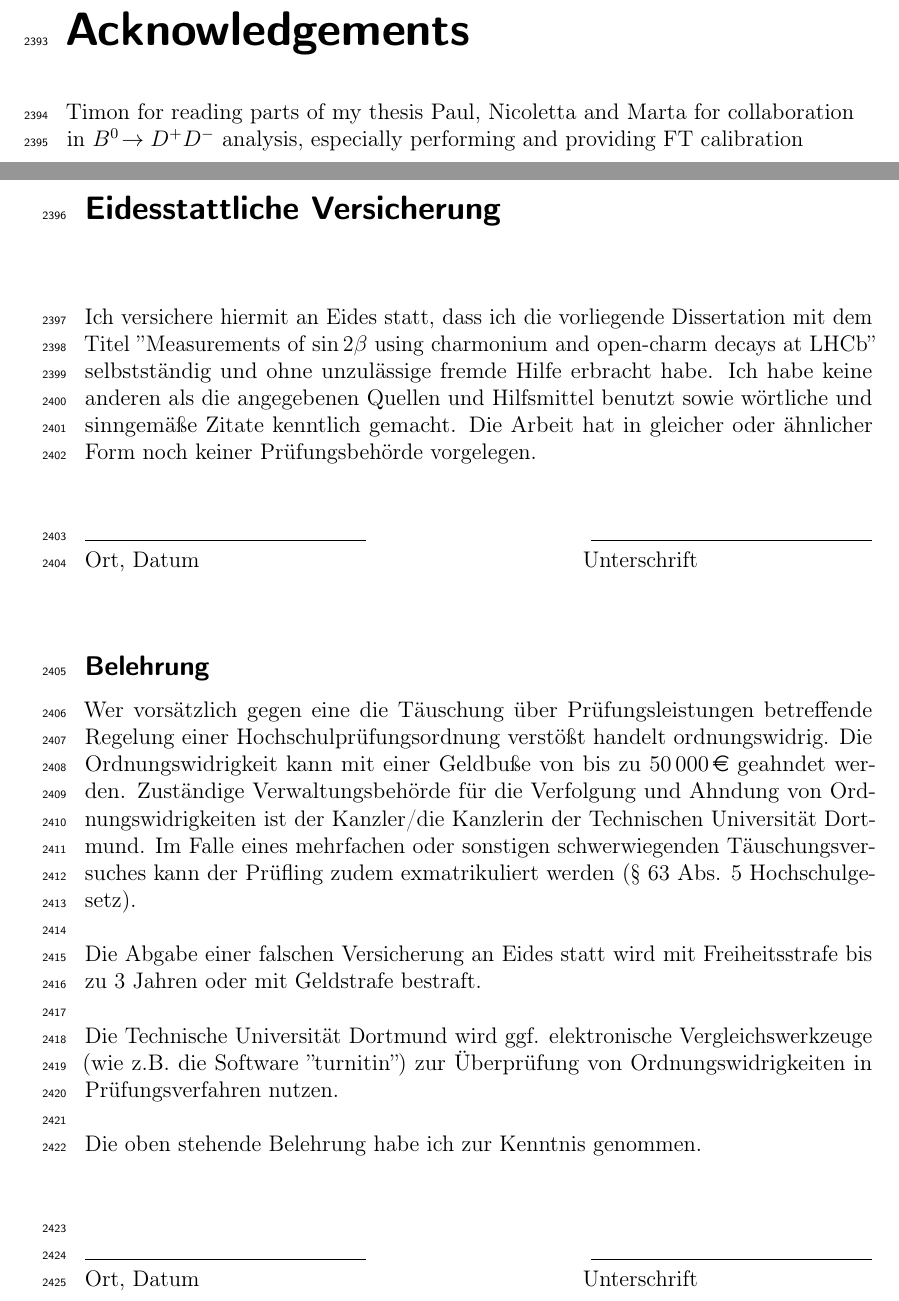
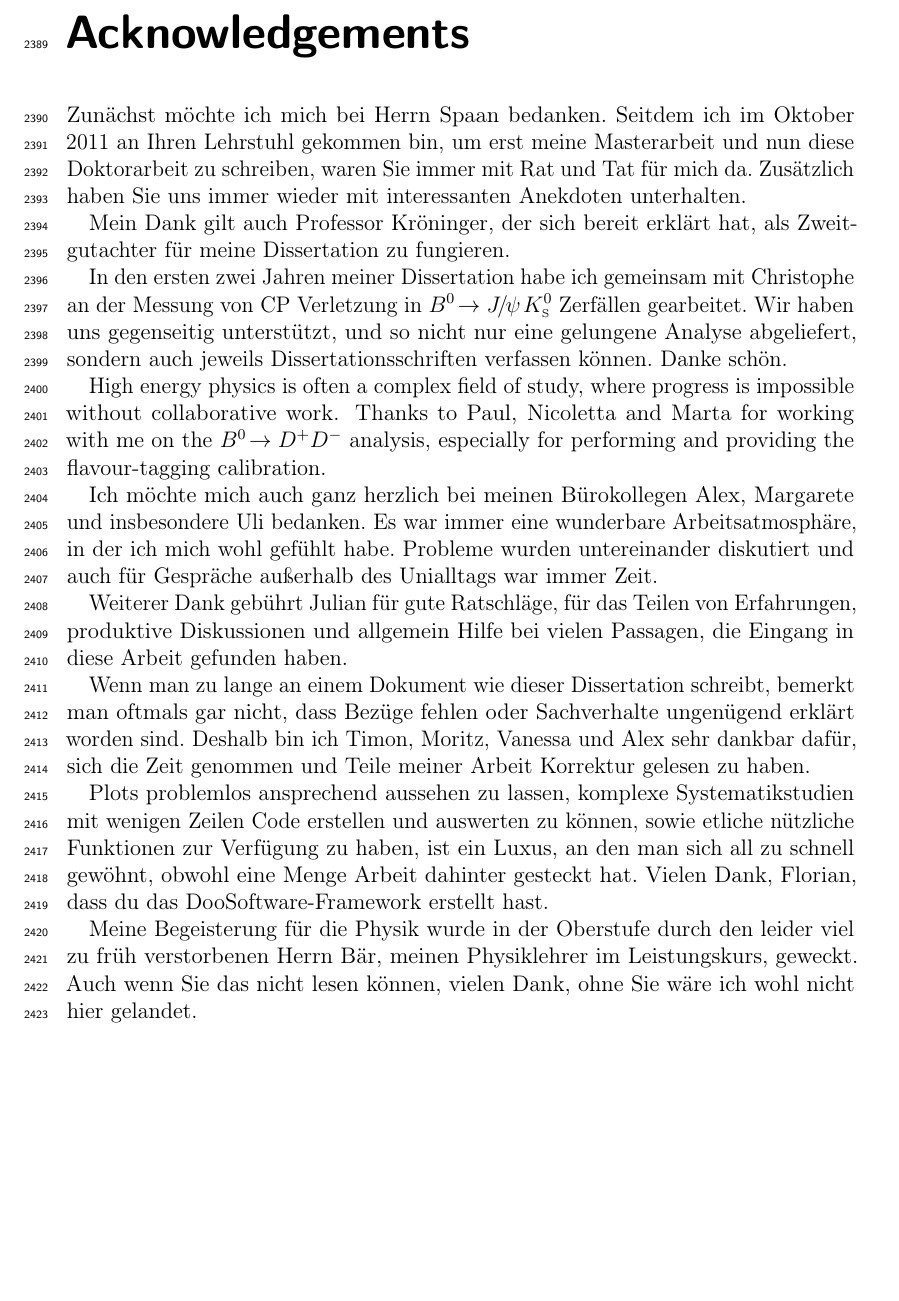
Before and after one commit to Frankenfrog/Dissertation, a LaTeX thesis (latex/main.tex, which reads latex/A-Acknowledgements/acknowledgements.tex): two parts of pages 113 and 114 of 114 before the commit and part of page 109 of 109 after it, the two joined at a grey line, cut so that both start at the same text, the shorter picture padded with empty space. Compiled offline with pdfLaTeX.

Commit message:
added acknowledgments

```diff
--- a/latex/A-Acknowledgements/acknowledgements.tex
+++ b/latex/A-Acknowledgements/acknowledgements.tex
@@ -2,5 +2,50 @@
 
 \chapter*{Acknowledgements}
 
-Timon for reading parts of my thesis
-Paul, Nicoletta and Marta for collaboration in \BdToDD analysis, especially performing and providing FT calibration
+\selectlanguage{ngerman}
+Zunächst möchte ich mich bei Herrn Spaan bedanken. Seitdem ich im Oktober 2011
+an Ihren Lehrstuhl gekommen bin, um erst meine Masterarbeit und nun diese
+Doktorarbeit zu schreiben, waren Sie immer mit Rat und Tat für mich da.
+Zusätzlich haben Sie uns immer wieder mit interessanten Anekdoten unterhalten.
+
+Mein Dank gilt auch Professor Kröninger, der sich bereit erklärt hat, als
+Zweitgutachter für meine Dissertation zu fungieren.
+
+In den ersten zwei Jahren meiner Dissertation habe ich gemeinsam mit
+Christophe an der Messung von CP Verletzung in \BdToJPsiKS Zerfällen
+gearbeitet. Wir haben uns gegenseitig unterstützt, und so nicht nur eine
+gelungene Analyse abgeliefert, sondern auch jeweils Dissertationsschriften
+verfassen können. Danke schön.
+
+\selectlanguage{english}
+High energy physics is often a complex field of study, where progress is
+impossible without collaborative work. Thanks to Paul, Nicoletta and Marta for
+working with me on the \BdToDD analysis, especially for performing and
+providing the flavour-tagging calibration.
+
+\selectlanguage{ngerman}
+Ich möchte mich auch ganz herzlich bei meinen Bürokollegen Alex, Margarete und
+insbesondere Uli bedanken. Es war immer eine wunderbare Arbeitsatmosphäre, in
+der ich mich wohl gefühlt habe. Probleme wurden untereinander diskutiert und
+auch für Gespräche außerhalb des Unialltags war immer Zeit.
+
+Weiterer Dank gebührt Julian für gute Ratschläge, für das Teilen von
+Erfahrungen, produktive Diskussionen und allgemein Hilfe bei vielen Passagen,
+die Eingang in diese Arbeit gefunden haben.
+
+Wenn man zu lange an einem Dokument wie dieser Dissertation schreibt, bemerkt
+man oftmals gar nicht, dass Bezüge fehlen oder Sachverhalte ungenügend erklärt
+worden sind. Deshalb bin ich Timon, Moritz, Vanessa und Alex sehr dankbar
+dafür, sich die Zeit genommen und Teile meiner Arbeit Korrektur gelesen zu
+haben.
+
+Plots problemlos ansprechend aussehen zu lassen, komplexe Systematikstudien
+mit wenigen Zeilen Code erstellen und auswerten zu können, sowie etliche
+nützliche Funktionen zur Verfügung zu haben, ist ein Luxus, an den man sich
+all zu schnell gewöhnt, obwohl eine Menge Arbeit dahinter gesteckt hat. Vielen
+Dank, Florian, dass du das DooSoftware-Framework erstellt hast.
+
+Meine Begeisterung für die Physik wurde in der Oberstufe durch den leider viel
+zu früh verstorbenen Herrn Bär, meinen Physiklehrer im Leistungskurs, geweckt.
+Auch wenn Sie das nicht lesen können, vielen Dank, ohne Sie wäre ich wohl
+nicht hier gelandet.
--- a/latex/main.tex
+++ b/latex/main.tex
@@ -5,7 +5,7 @@
 % Created on: 2016-05-16
 % ================================================================================
 \RequirePackage[l2tabu, orthodox]{nag}
-\documentclass[12pt,a4paper,twoside,BCOR=13mm,openright,cleardoublepage=plain]{scrbook}
+\documentclass[12pt,a4paper,twoside,BCOR=13mm,openright,cleardoublepage=plain,bibliography=totoc]{scrbook}
 
 % helper packages needed for figures next to tables
 % \usepackage{etex}
@@ -106,6 +106,4 @@
 
-\clearpage
-\addcontentsline{toc}{chapter}{Bibliography}
 \setboolean{inbibliography}{true}
 \bibliographystyle{LHCb}
 \bibliography{99-References/bibliography,99-References/LHCb-PAPER,99-References/LHCb-CONF,99-References/LHCb-DP,99-References/LHCb-TDR,99-References/LHCb-ANA,99-References/LHCb-THESIS,99-References/external}
@@ -113,16 +111,15 @@
 %%%%%%%%%%%%%%%%%%%%%%%%%
 %%% Acknowledgmenets %%%%
 %%%%%%%%%%%%%%%%%%%%%%%%%
+\input{A-Acknowledgements/acknowledgements}
 \addcontentsline{toc}{chapter}{Acknowledgements}
-\input{A-Acknowledgements/acknowledgements}
-\newpage
 
 %%%%%%%%%%%%%%%%%%%%%%%%%
 %%%%%% Erklärung %%%%%%%%
 %%%%%%%%%%%%%%%%%%%%%%%%%
 
-\ifthenelse{\boolean{wordcount}}{
-}
-{\input{B-Erklaerung/erklaerung}}
+% \ifthenelse{\boolean{wordcount}}{
+% }
+% {\input{B-Erklaerung/erklaerung}}
 
 \end{document}
```
Also changed, not shown: latex/main.tex (2 more changed lines), 1 other file.
